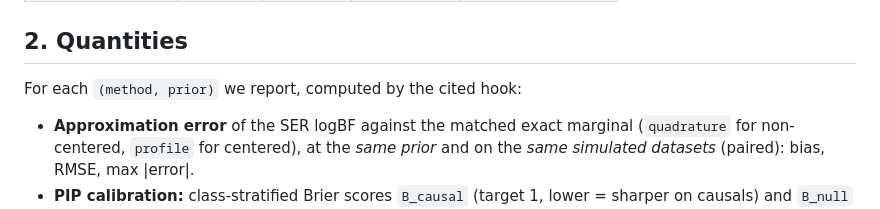
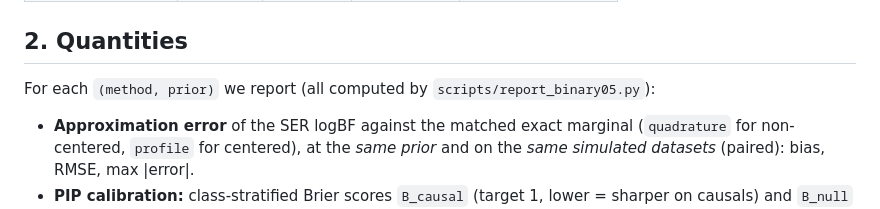
Before and after one commit to karltayeb/gibss-experiments, a Markdown page: logistic_susie_experiments/notes/2026-06-28-binary05-method-comparison.md, the part around the change. Drawn GitHub-style.

Commit message:
report(binary05): fix dangling 'the cited hook' ref in §2 (point to harness script)
Full appendix (20 rows) verified cell-by-cell against per_method_table — exact.

```diff
--- a/logistic_susie_experiments/notes/2026-06-28-binary05-method-comparison.md
+++ b/logistic_susie_experiments/notes/2026-06-28-binary05-method-comparison.md
@@ -109,7 +109,7 @@ The naming map (config → contrast cell):
 
 ## 2. Quantities
 
-For each `(method, prior)` we report, computed by the cited hook:
+For each `(method, prior)` we report (all computed by `scripts/report_binary05.py`):
 
 - **Approximation error** of the SER logBF against the matched exact marginal
   (`quadrature` for non-centered, `profile` for centered), at the *same prior* and
```
